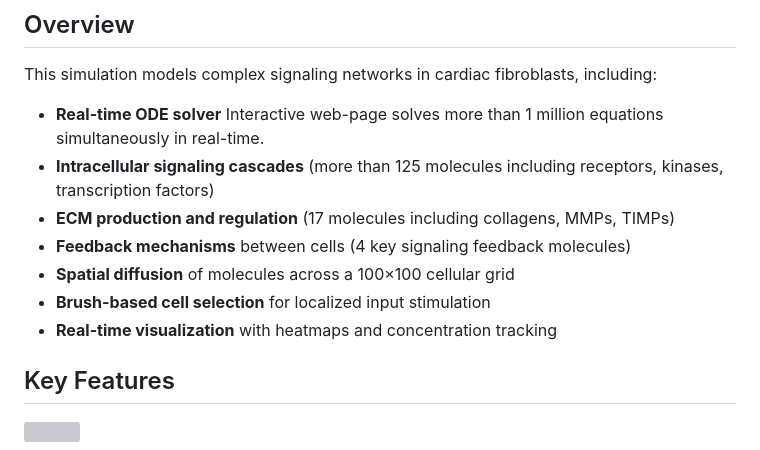
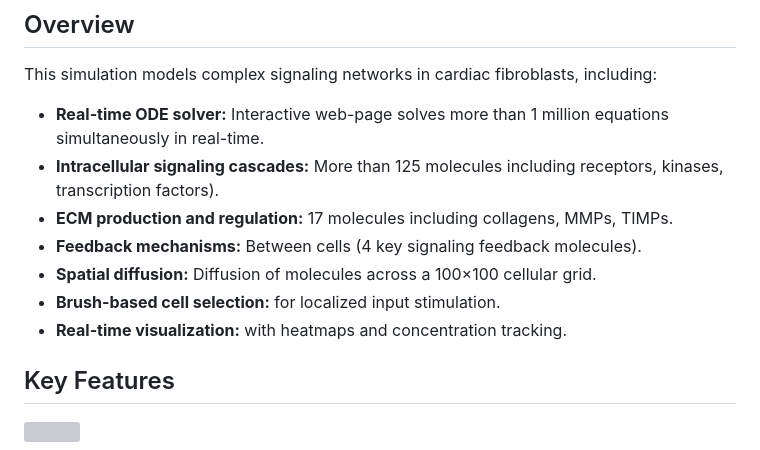
Before and after one commit to SysMechBioLab/ECMSim, a Markdown page: README.md, the part around the change. GitHub-like rendering; grey boxes are pictures that could not be loaded.

Commit message:
Corrections

```diff
--- a/README.md
+++ b/README.md
@@ -8,13 +8,13 @@ A real-time interactive web-based simulation of cardiac fibroblast extracellular
 
 This simulation models complex signaling networks in cardiac fibroblasts, including:
 
-- **Real-time ODE solver** Interactive web-page solves more than 1 million equations simultaneously in real-time.
-- **Intracellular signaling cascades** (more than 125 molecules including receptors, kinases, transcription factors)
-- **ECM production and regulation** (17 molecules including collagens, MMPs, TIMPs)
-- **Feedback mechanisms** between cells (4 key signaling feedback molecules)
-- **Spatial diffusion** of molecules across a 100×100 cellular grid
-- **Brush-based cell selection** for localized input stimulation
-- **Real-time visualization** with heatmaps and concentration tracking
+- **Real-time ODE solver:** Interactive web-page solves more than 1 million equations simultaneously in real-time.
+- **Intracellular signaling cascades:** More than 125 molecules including receptors, kinases, transcription factors).
+- **ECM production and regulation:** 17 molecules including collagens, MMPs, TIMPs.
+- **Feedback mechanisms:** Between cells (4 key signaling feedback molecules).
+- **Spatial diffusion:** Diffusion of molecules across a 100×100 cellular grid.
+- **Brush-based cell selection:** for localized input stimulation.
+- **Real-time visualization:** with heatmaps and concentration tracking.
 
 ## Key Features
 
```
